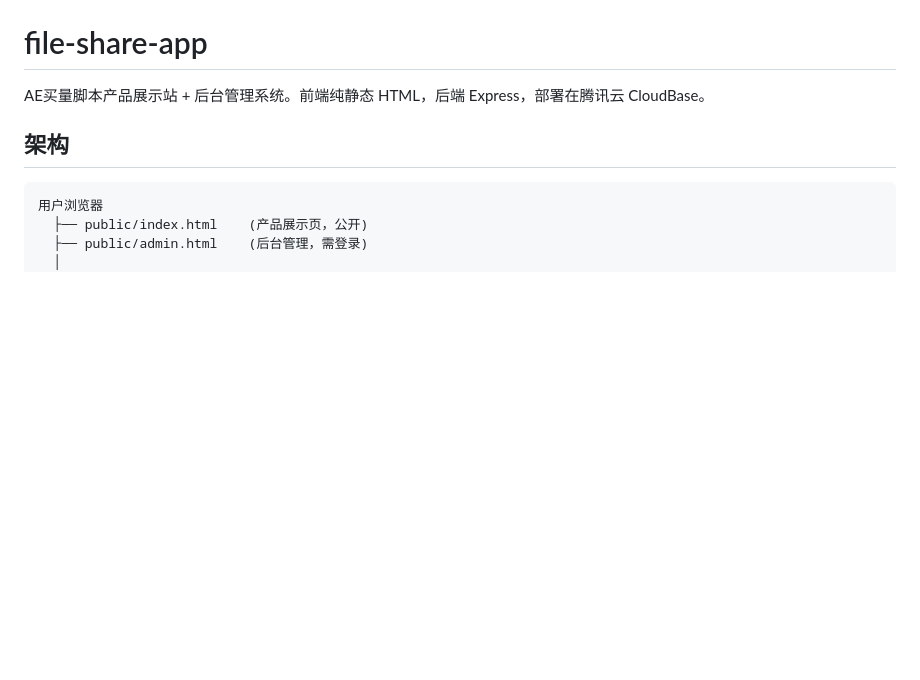
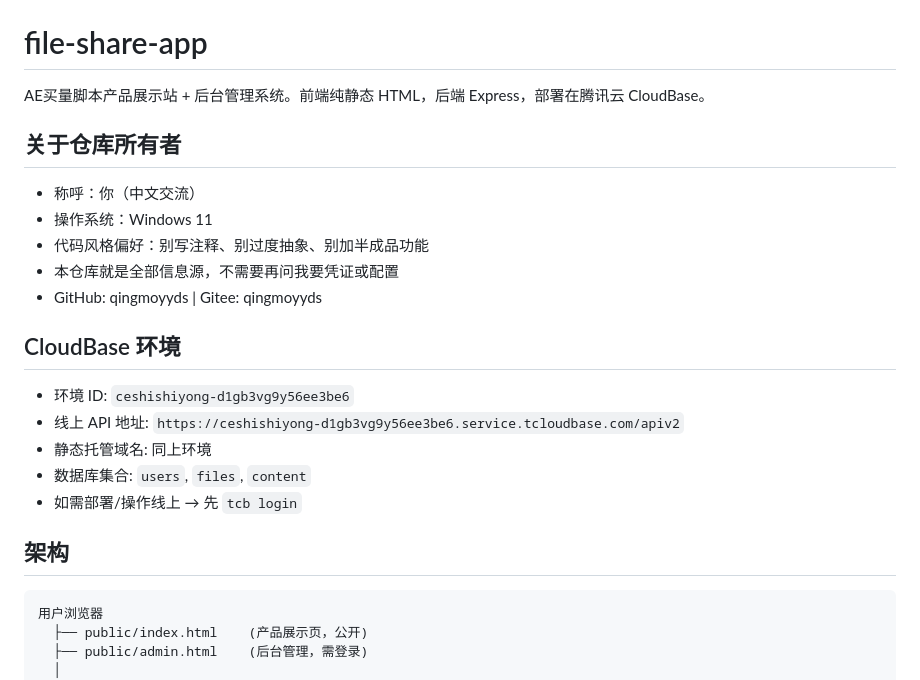
Before and after one commit to qingmoyyds/file-share-app, a Markdown page: CLAUDE.md, the part around the change. GitHub-like rendering; blank space fills up the shorter version.

Commit message:
Add owner profile and CloudBase env details to CLAUDE.md

```diff
--- a/CLAUDE.md
+++ b/CLAUDE.md
@@ -1,6 +1,22 @@
 # file-share-app
 
 AE买量脚本产品展示站 + 后台管理系统。前端纯静态 HTML，后端 Express，部署在腾讯云 CloudBase。
+
+## 关于仓库所有者
+
+- 称呼：你（中文交流）
+- 操作系统：Windows 11
+- 代码风格偏好：别写注释、别过度抽象、别加半成品功能
+- 本仓库就是全部信息源，不需要再问我要凭证或配置
+- GitHub: qingmoyyds | Gitee: qingmoyyds
+
+## CloudBase 环境
+
+- 环境 ID: `ceshishiyong-d1gb3vg9y56ee3be6`
+- 线上 API 地址: `https://ceshishiyong-d1gb3vg9y56ee3be6.service.tcloudbase.com/apiv2`
+- 静态托管域名: 同上环境
+- 数据库集合: `users`, `files`, `content`
+- 如需部署/操作线上 → 先 `tcb login`
 
 ## 架构
 
```
